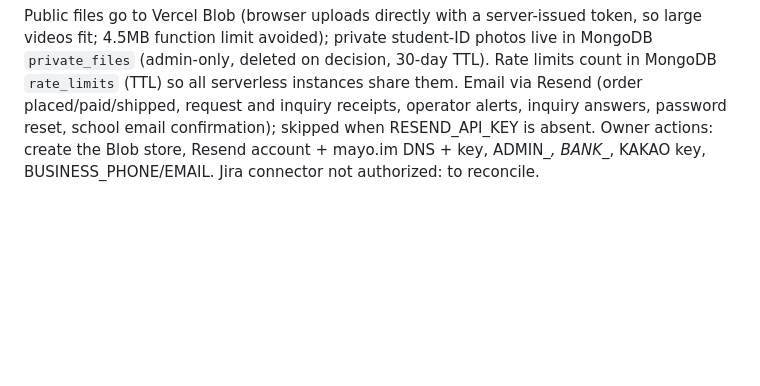
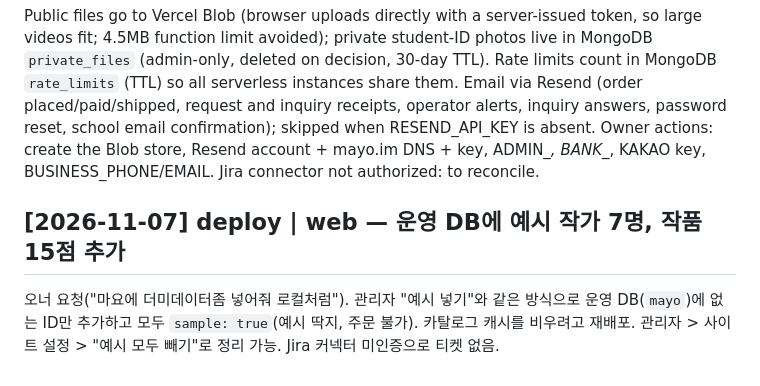
Before and after one commit to efforthye/claude-code-space, a Markdown page: log.md, the part around the change. GitHub-like rendering; blank space fills up the shorter version.

Commit message:
deploy: sample artists and works in production
Added the 7 sample artists and 15 sample works to the production database
(same as the admin "예시 넣기" button, all flagged as samples and not
orderable). This push rebuilds production so the cached catalog shows them.

Refs: pending (Jira connector not authorized this session)

Co-Authored-By: Claude Opus 5.5 <noreply@anthropic.com>

```diff
--- a/log.md
+++ b/log.md
@@ -532,3 +532,8 @@ Certificates of authenticity (request, issue, revoke, public verify with QR), le
 
 ## [2026-11-04] service | web — real uploads, shared rate limits, email, password reset
 Public files go to Vercel Blob (browser uploads directly with a server-issued token, so large videos fit; 4.5MB function limit avoided); private student-ID photos live in MongoDB `private_files` (admin-only, deleted on decision, 30-day TTL). Rate limits count in MongoDB `rate_limits` (TTL) so all serverless instances share them. Email via Resend (order placed/paid/shipped, request and inquiry receipts, operator alerts, inquiry answers, password reset, school email confirmation); skipped when RESEND_API_KEY is absent. Owner actions: create the Blob store, Resend account + mayo.im DNS + key, ADMIN_*, BANK_*, KAKAO key, BUSINESS_PHONE/EMAIL. Jira connector not authorized: to reconcile.
+
+## [2026-11-07] deploy | web — 운영 DB에 예시 작가 7명, 작품 15점 추가
+오너 요청("마요에 더미데이터좀 넣어줘 로컬처럼"). 관리자 "예시 넣기"와 같은 방식으로 운영 DB(`mayo`)에
+없는 ID만 추가하고 모두 `sample: true`(예시 딱지, 주문 불가). 카탈로그 캐시를 비우려고 재배포.
+관리자 > 사이트 설정 > "예시 모두 빼기"로 정리 가능. Jira 커넥터 미인증으로 티켓 없음.
```
